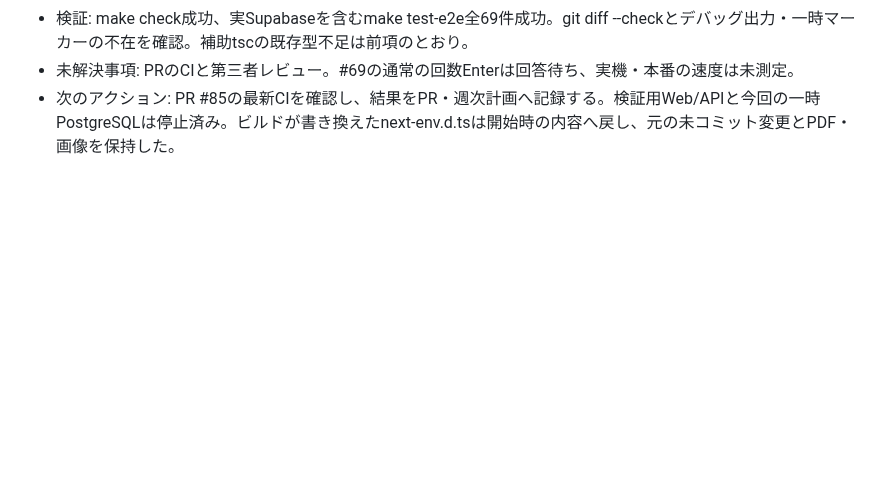
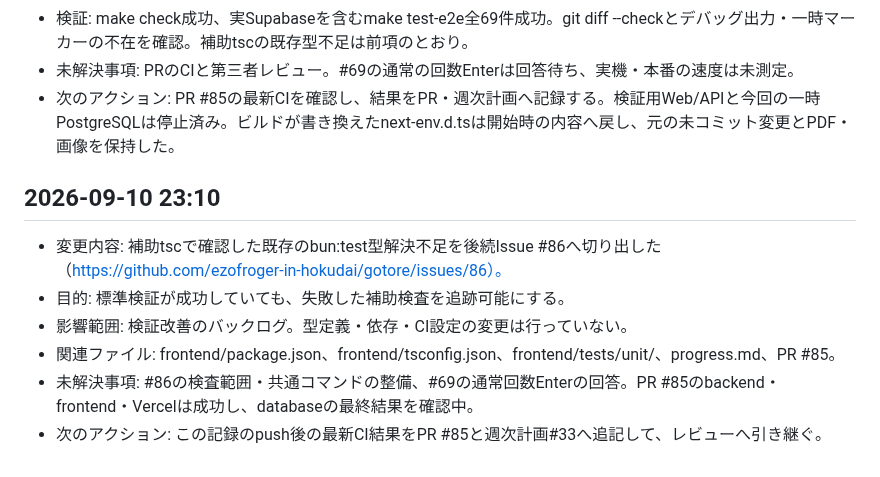
Before and after one commit to ezofroger-in-hokudai/gotore, a Markdown page: progress.md, the part around the change. Drawn GitHub-style; blank space fills up the shorter version.

Commit message:
docs: 補助型検査の課題を後続Issueへ記録

```diff
--- a/progress.md
+++ b/progress.md
@@ -866,3 +866,11 @@
 - 検証: make check成功、実Supabaseを含むmake test-e2e全69件成功。git diff --checkとデバッグ出力・一時マーカーの不在を確認。補助tscの既存型不足は前項のとおり。
 - 未解決事項: PRのCIと第三者レビュー。#69の通常の回数Enterは回答待ち、実機・本番の速度は未測定。
 - 次のアクション: PR #85の最新CIを確認し、結果をPR・週次計画へ記録する。検証用Web/APIと今回の一時PostgreSQLは停止済み。ビルドが書き換えたnext-env.d.tsは開始時の内容へ戻し、元の未コミット変更とPDF・画像を保持した。
+
+## 2026-09-10 23:10
+- 変更内容: 補助tscで確認した既存のbun:test型解決不足を後続Issue #86へ切り出した（https://github.com/ezofroger-in-hokudai/gotore/issues/86）。
+- 目的: 標準検証が成功していても、失敗した補助検査を追跡可能にする。
+- 影響範囲: 検証改善のバックログ。型定義・依存・CI設定の変更は行っていない。
+- 関連ファイル: frontend/package.json、frontend/tsconfig.json、frontend/tests/unit/、progress.md、PR #85。
+- 未解決事項: #86の検査範囲・共通コマンドの整備、#69の通常回数Enterの回答。PR #85のbackend・frontend・Vercelは成功し、databaseの最終結果を確認中。
+- 次のアクション: この記録のpush後の最新CI結果をPR #85と週次計画#33へ追記して、レビューへ引き継ぐ。
```
